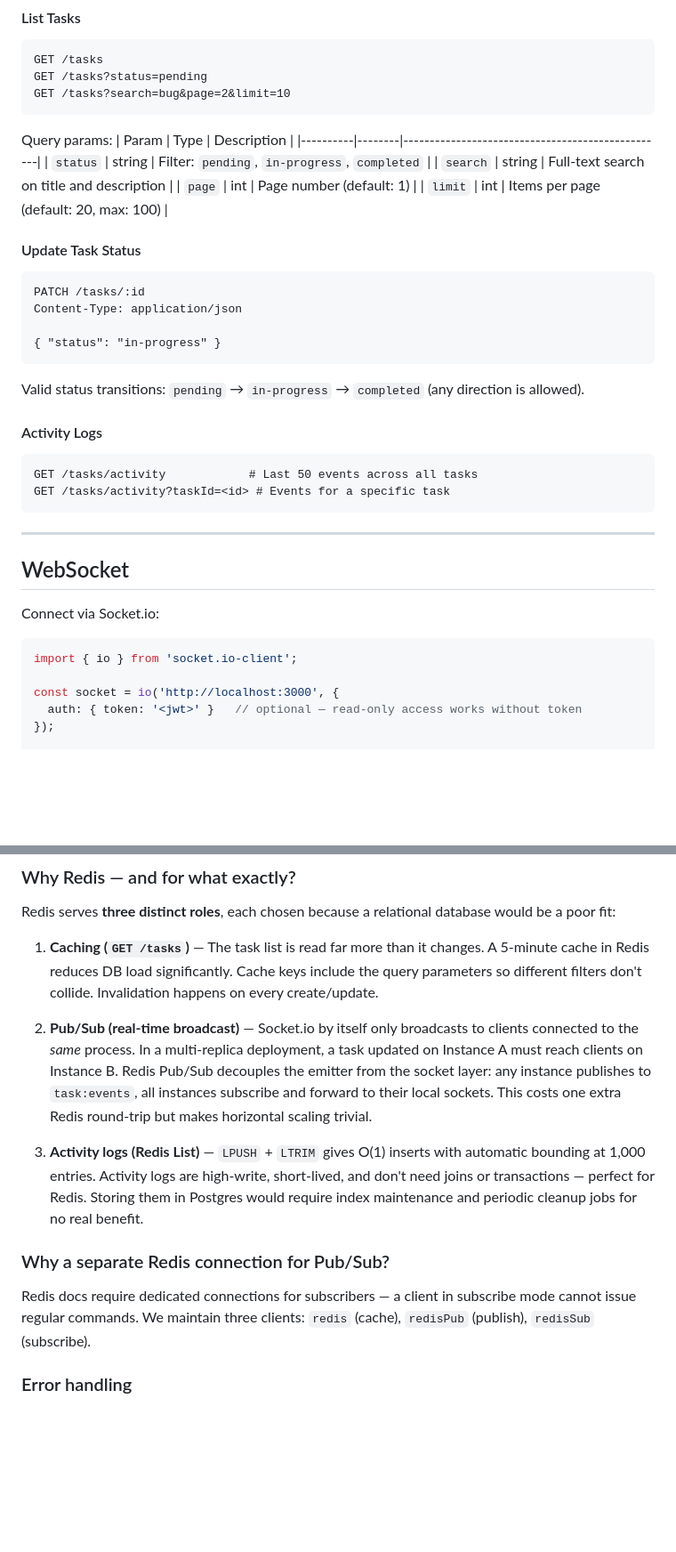
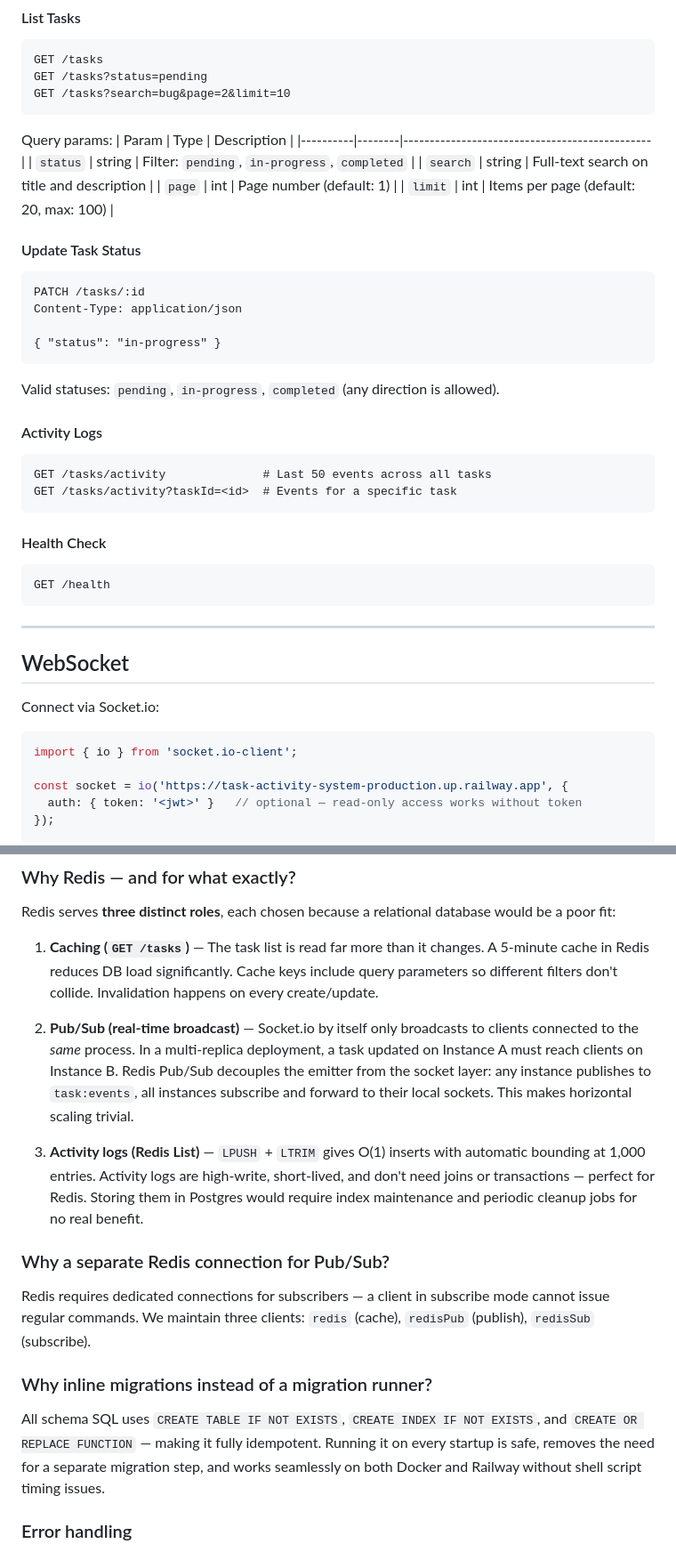
Before and after one commit to d-mtrx/task-activity-system, a Markdown page: README.md, 2 parts joined by grey strips. Shown at 89% size. GitHub-like rendering; blank space fills up the shorter version.

````diff
--- a/README.md
+++ b/README.md
@@ -107,12 +112,12 @@ GET /tasks?search=bug&page=2&limit=10
 ```
 
 Query params:
-| Param    | Type   | Description                                      |
-|----------|--------|--------------------------------------------------|
-| `status` | string | Filter: `pending`, `in-progress`, `completed`    |
-| `search` | string | Full-text search on title and description        |
-| `page`   | int    | Page number (default: 1)                         |
-| `limit`  | int    | Items per page (default: 20, max: 100)           |
+| Param    | Type   | Description                                   |
+|----------|--------|-----------------------------------------------|
+| `status` | string | Filter: `pending`, `in-progress`, `completed` |
+| `search` | string | Full-text search on title and description     |
+| `page`   | int    | Page number (default: 1)                      |
+| `limit`  | int    | Items per page (default: 20, max: 100)        |
 
 #### Update Task Status
 ```
@@ -122,12 +127,17 @@ Content-Type: application/json
 { "status": "in-progress" }
 ```
 
-Valid status transitions: `pending` → `in-progress` → `completed` (any direction is allowed).
+Valid statuses: `pending`, `in-progress`, `completed` (any direction is allowed).
 
 #### Activity Logs
 ```
-GET /tasks/activity            # Last 50 events across all tasks
-GET /tasks/activity?taskId=<id> # Events for a specific task
+GET /tasks/activity              # Last 50 events across all tasks
+GET /tasks/activity?taskId=<id>  # Events for a specific task
+```
+
+#### Health Check
+```
+GET /health
 ```
 
 ---
@@ -139,7 +149,7 @@ Connect via Socket.io:
 ```js
 import { io } from 'socket.io-client';
 
-const socket = io('http://localhost:3000', {
+const socket = io('https://task-activity-system-production.up.railway.app', {
   auth: { token: '<jwt>' }   // optional — read-only access works without token
 });
 
@@ -198,15 +208,19 @@ Tasks are structured, relational data with strict schema requirements (UUID prim
 
 Redis serves **three distinct roles**, each chosen because a relational database would be a poor fit:
 
-1. **Caching (`GET /tasks`)** — The task list is read far more than it changes. A 5-minute cache in Redis reduces DB load significantly. Cache keys include the query parameters so different filters don't collide. Invalidation happens on every create/update.
+1. **Caching (`GET /tasks`)** — The task list is read far more than it changes. A 5-minute cache in Redis reduces DB load significantly. Cache keys include query parameters so different filters don't collide. Invalidation happens on every create/update.
 
-2. **Pub/Sub (real-time broadcast)** — Socket.io by itself only broadcasts to clients connected to the *same* process. In a multi-replica deployment, a task updated on Instance A must reach clients on Instance B. Redis Pub/Sub decouples the emitter from the socket layer: any instance publishes to `task:events`, all instances subscribe and forward to their local sockets. This costs one extra Redis round-trip but makes horizontal scaling trivial.
+2. **Pub/Sub (real-time broadcast)** — Socket.io by itself only broadcasts to clients connected to the *same* process. In a multi-replica deployment, a task updated on Instance A must reach clients on Instance B. Redis Pub/Sub decouples the emitter from the socket layer: any instance publishes to `task:events`, all instances subscribe and forward to their local sockets. This makes horizontal scaling trivial.
 
 3. **Activity logs (Redis List)** — `LPUSH` + `LTRIM` gives O(1) inserts with automatic bounding at 1,000 entries. Activity logs are high-write, short-lived, and don't need joins or transactions — perfect for Redis. Storing them in Postgres would require index maintenance and periodic cleanup jobs for no real benefit.
 
 ### Why a separate Redis connection for Pub/Sub?
 
-Redis docs require dedicated connections for subscribers — a client in subscribe mode cannot issue regular commands. We maintain three clients: `redis` (cache), `redisPub` (publish), `redisSub` (subscribe).
+Redis requires dedicated connections for subscribers — a client in subscribe mode cannot issue regular commands. We maintain three clients: `redis` (cache), `redisPub` (publish), `redisSub` (subscribe).
+
+### Why inline migrations instead of a migration runner?
+
+All schema SQL uses `CREATE TABLE IF NOT EXISTS`, `CREATE INDEX IF NOT EXISTS`, and `CREATE OR REPLACE FUNCTION` — making it fully idempotent. Running it on every startup is safe, removes the need for a separate migration step, and works seamlessly on both Docker and Railway without shell script timing issues.
 
 ### Error handling
 
````
Also changed, not shown: other parts of README.md (+34 -25 lines).
